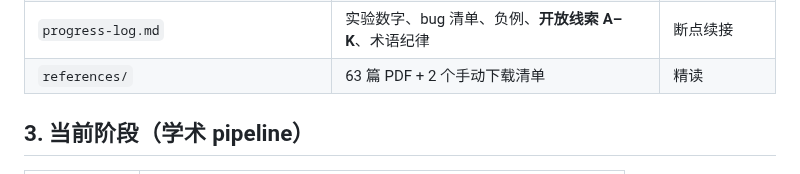
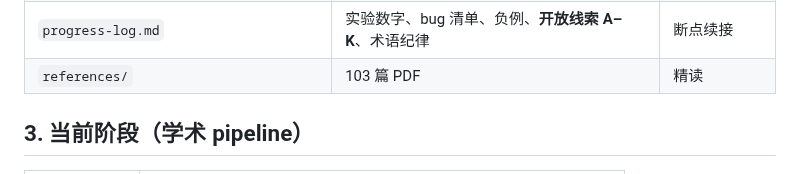
Before and after one commit to wangyuanxty/plcsp, a Markdown page: docs/INDEX.md, the part around one of its changes. GitHub-like rendering.

Commit message:
docs: INDEX 数字漂移修正（11→10 约束、63→103 PDF）

```diff
--- a/docs/INDEX.md
+++ b/docs/INDEX.md
@@ -31,7 +31,7 @@
 | `literature-plcsp-drl.md` | **PLCSP+DRL 全量清单**（核心 40 + 弱相关 24 + 缺口 19 篇 P0–P3 分级） | 找对位/找缺口 |
 | `citation-cards.md` | **精读事实卡**（含公式、数字、自认局限、与我方逐点对比） | 写 related work / 找 gap |
 | `progress-log.md` | 实验数字、bug 清单、负例、**开放线索 A–K**、术语纪律 | 断点续接 |
-| `references/` | 63 篇 PDF + 2 个手动下载清单 | 精读 |
+| `references/` | 103 篇 PDF | 精读 |
 
 ## 3. 当前阶段（学术 pipeline）
 
```
Also changed, not shown: other parts of docs/INDEX.md (+1 -1 lines).
